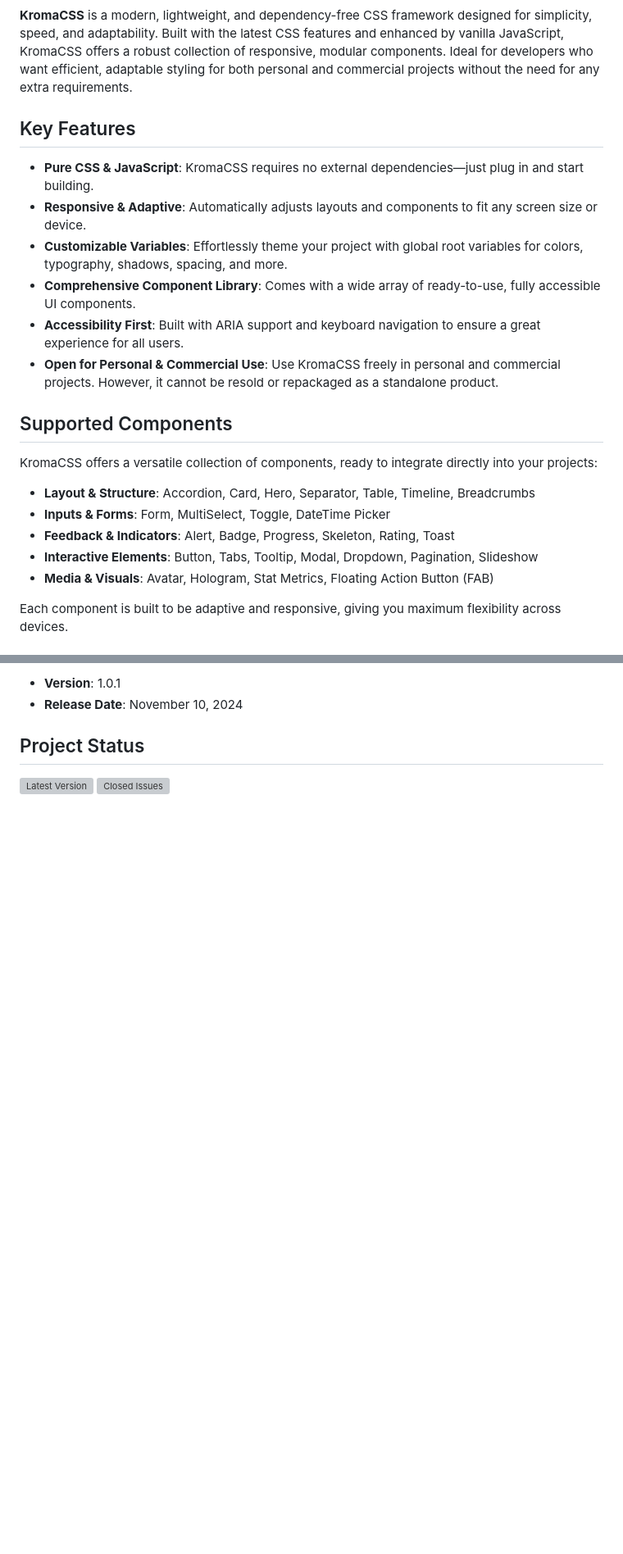
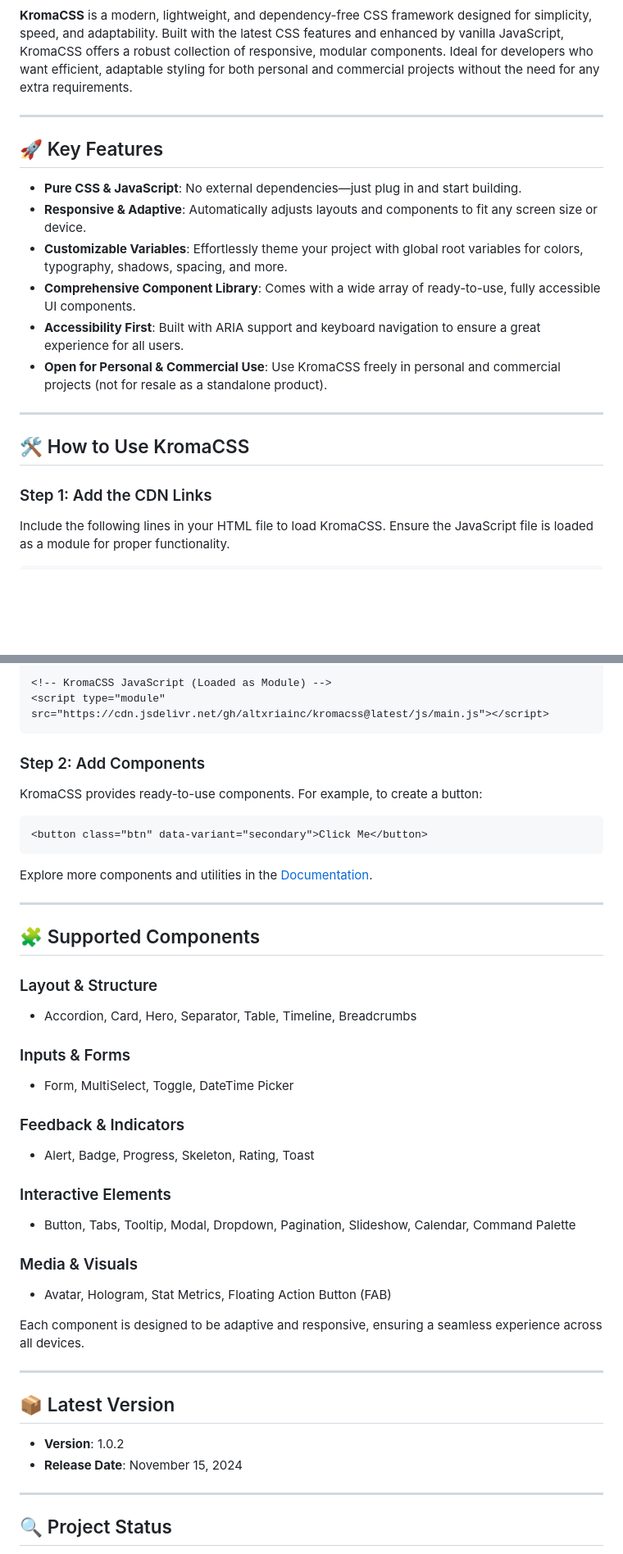
Before and after one commit to altxriainc/kromacss, a Markdown page: README.md, 2 parts joined by grey strips. Shown: that part at 82% size. GitHub-like rendering; blank space fills up the shorter version; grey boxes are pictures that could not be loaded.

````diff
--- a/README.md
+++ b/README.md
@@ -4,24 +7,22 @@
 
 **KromaCSS** is a modern, lightweight, and dependency-free CSS framework designed for simplicity, speed, and adaptability. Built with the latest CSS features and enhanced by vanilla JavaScript, KromaCSS offers a robust collection of responsive, modular components. Ideal for developers who want efficient, adaptable styling for both personal and commercial projects without the need for any extra requirements.
 
-## Key Features
+---
 
-- **Pure CSS & JavaScript**: KromaCSS requires no external dependencies—just plug in and start building.
+## 🚀 Key Features
+
+- **Pure CSS & JavaScript**: No external dependencies—just plug in and start building.
 - **Responsive & Adaptive**: Automatically adjusts layouts and components to fit any screen size or device.
 - **Customizable Variables**: Effortlessly theme your project with global root variables for colors, typography, shadows, spacing, and more.
 - **Comprehensive Component Library**: Comes with a wide array of ready-to-use, fully accessible UI components.
 - **Accessibility First**: Built with ARIA support and keyboard navigation to ensure a great experience for all users.
-- **Open for Personal & Commercial Use**: Use KromaCSS freely in personal and commercial projects. However, it cannot be resold or repackaged as a standalone product.
+- **Open for Personal & Commercial Use**: Use KromaCSS freely in personal and commercial projects (not for resale as a standalone product).
 
-## Supported Components
+---
 
-KromaCSS offers a versatile collection of components, ready to integrate directly into your projects:
+## 🛠️ How to Use KromaCSS
 
-- **Layout & Structure**: Accordion, Card, Hero, Separator, Table, Timeline, Breadcrumbs
-- **Inputs & Forms**: Form, MultiSelect, Toggle, DateTime Picker
-- **Feedback & Indicators**: Alert, Badge, Progress, Skeleton, Rating, Toast
-- **Interactive Elements**: Button, Tabs, Tooltip, Modal, Dropdown, Pagination, Slideshow
-- **Media & Visuals**: Avatar, Hologram, Stat Metrics, Floating Action Button (FAB)
+### Step 1: Add the CDN Links
 
-Each component is built to be adaptive and responsive, giving you maximum flexibility across devices.
+Include the following lines in your HTML file to load KromaCSS. Ensure the JavaScript file is loaded as a module for proper functionality.
 
@@ -29,8 +32,48 @@ Each component is built to be adaptive and responsive, giving you maximum flexib
 
-- **Version**: 1.0.1
-- **Release Date**: November 10, 2024
+<!-- KromaCSS JavaScript (Loaded as Module) -->
+<script type="module" src="https://cdn.jsdelivr.net/gh/altxriainc/kromacss@latest/js/main.js"></script>
+```
 
-## Project Status
+### Step 2: Add Components
 
-![Latest Version](https://img.shields.io/github/v/release/altxriainc/kromacss)
+KromaCSS provides ready-to-use components. For example, to create a button:
+
+```html
+<button class="btn" data-variant="secondary">Click Me</button>
+```
+
+Explore more components and utilities in the [Documentation](https://github.com/altxriainc/kromacss/wiki).
+
+---
+
+## 🧩 Supported Components
+
+### Layout & Structure
+- Accordion, Card, Hero, Separator, Table, Timeline, Breadcrumbs
+
+### Inputs & Forms
+- Form, MultiSelect, Toggle, DateTime Picker
+
+### Feedback & Indicators
+- Alert, Badge, Progress, Skeleton, Rating, Toast
+
+### Interactive Elements
+- Button, Tabs, Tooltip, Modal, Dropdown, Pagination, Slideshow, Calendar, Command Palette
+
+### Media & Visuals
+- Avatar, Hologram, Stat Metrics, Floating Action Button (FAB)
+
+Each component is designed to be adaptive and responsive, ensuring a seamless experience across all devices.
+
+---
+
+## 📦 Latest Version
+
+- **Version**: 1.0.2
+- **Release Date**: November 15, 2024
+
+---
+
+## 🔍 Project Status
+
 ![Closed Issues](https://img.shields.io/github/issues-closed/altxriainc/kromacss)
````
Also changed, not shown: other parts of README.md (+19 -16 lines).
